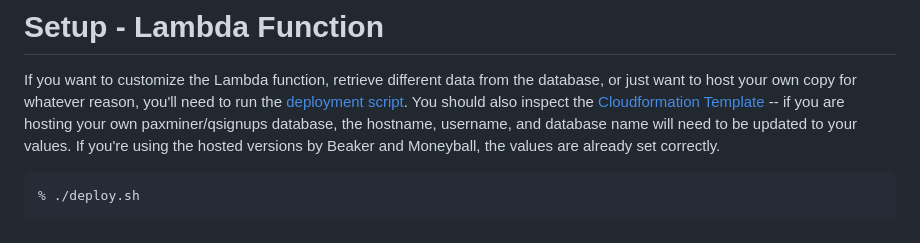
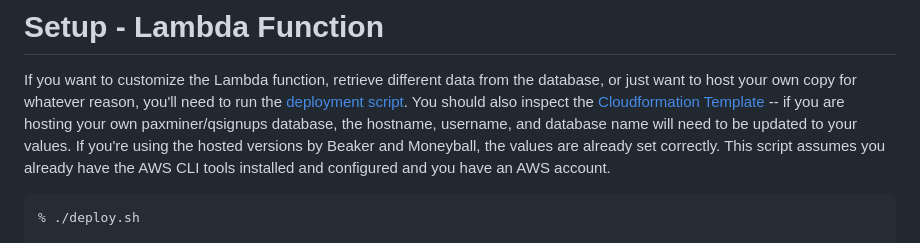
Before and after one commit to marcus0x62/f3utils, a Markdown page: qsignup_report/README.md, the part around the change. Drawn GitHub-style.

Commit message:
Lambda instructions

````diff
--- a/qsignup_report/README.md
+++ b/qsignup_report/README.md
@@ -48,7 +48,8 @@ host your own copy for whatever reason, you'll need to run the [deployment scrip
 should also inspect the [Cloudformation Template](template.yml) -- if you are hosting your own
 paxminer/qsignups database, the hostname, username, and database name will need to be updated to your
 values.  If you're using the hosted versions by Beaker and Moneyball, the values are already set
-correctly.
+correctly.  This script assumes you already have the AWS CLI tools installed and configured and you have
+an AWS account.
 
 ```
 % ./deploy.sh
````
